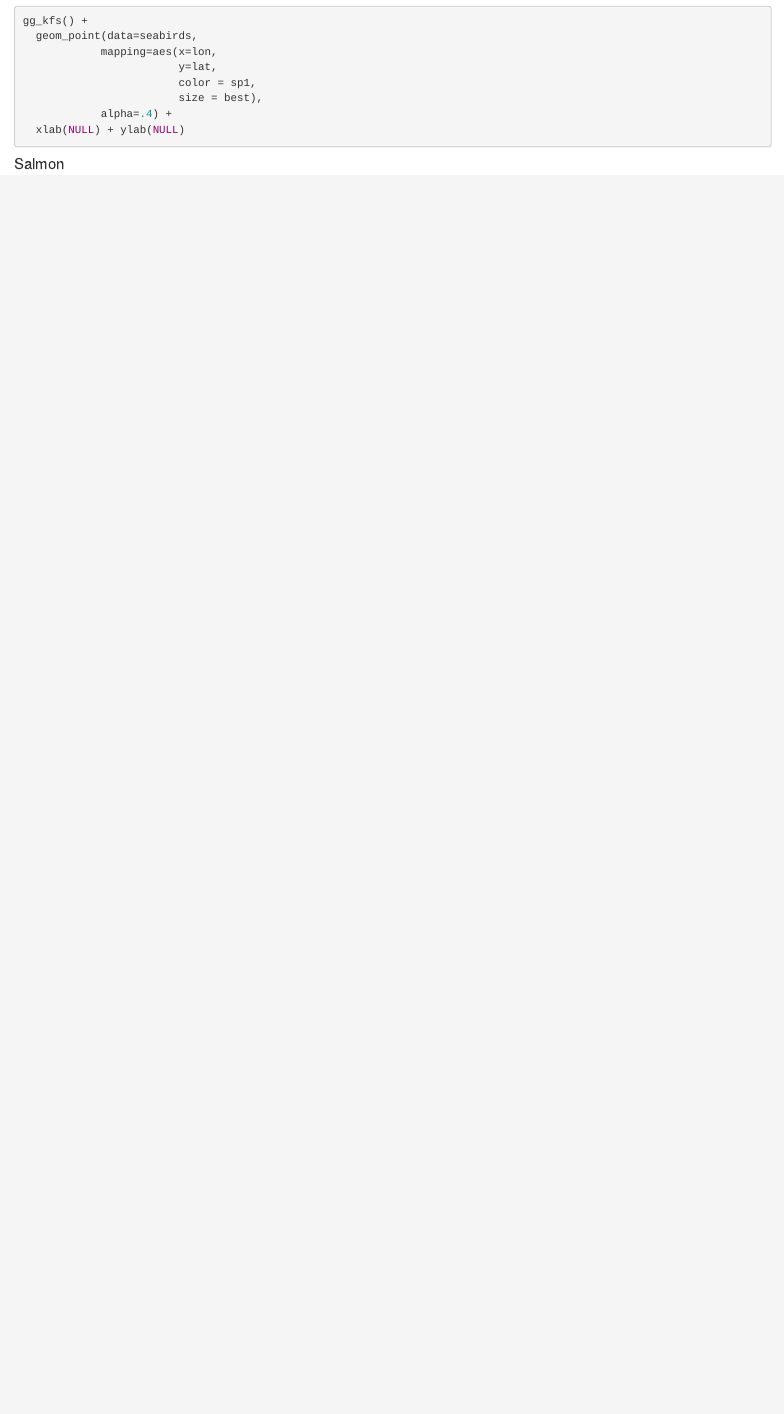
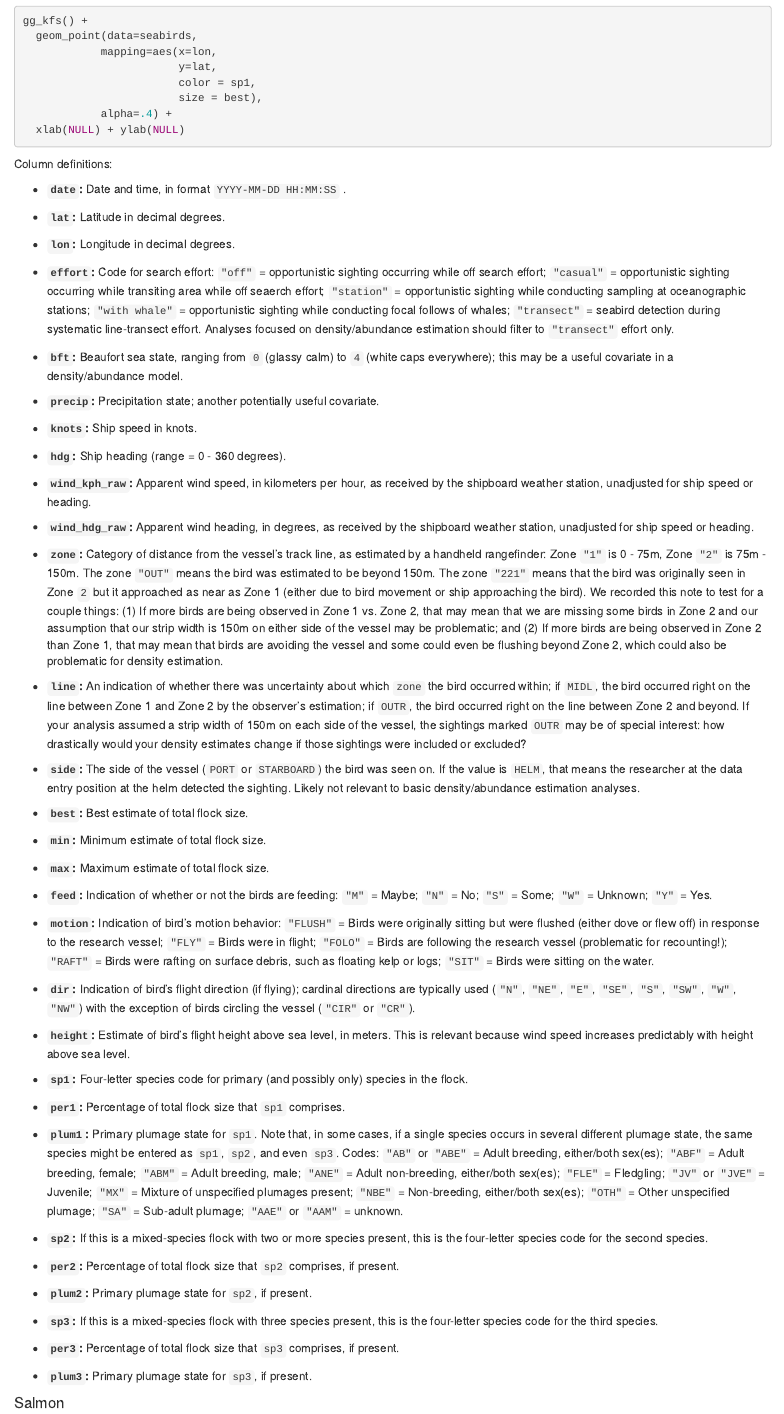
Before and after one commit to ericmkeen/bangarang, an R Markdown document (docs/index.Rmd): the page in a window 1100 px wide, from 4670 px down. Rendered offline with R 4.5, knitr and Pandoc, with nearby package versions; the code chunks are not run, so their results and figures are left out.

Commit message:
adding column defs for seabirds

````diff
--- a/docs/index.Rmd
+++ b/docs/index.Rmd
@@ -307,6 +307,68 @@ gg_kfs() +
   xlab(NULL) + ylab(NULL)
 ```
 
+Column definitions:
+
+- **`date`:** Date and time, in format `YYYY-MM-DD HH:MM:SS` .
+
+- **`lat`:**  Latitude in decimal degrees.
+
+- **`lon`:**  Longitude in decimal degrees.
+
+- **`effort`:**  Code for search effort: `"off"` = opportunistic sighting occurring while off search effort; `"casual"` = opportunistic sighting occurring while transiting area while off seaerch effort; `"station"` = opportunistic sighting while conducting sampling at oceanographic stations; `"with whale"` = opportunistic sighting while conducting focal follows of whales; `"transect"` = seabird detection during systematic line-transect effort. Analyses focused on density/abundance estimation should filter to `"transect"` effort only.
+
+- **`bft`:**  Beaufort sea state, ranging from `0` (glassy calm) to `4` (white caps everywhere); this may be a useful covariate in a density/abundance model.
+
+- **`precip`:** Precipitation state; another potentially useful covariate.
+
+- **`knots`:** Ship speed in knots.
+
+- **`hdg`:**  Ship heading (range = 0 - 360 degrees).
+
+- **`wind_kph_raw`:** Apparent wind speed, in kilometers per hour, as received by the shipboard weather station, unadjusted for ship speed or heading.
+
+- **`wind_hdg_raw`:** Apparent wind heading, in degrees, as received by the shipboard weather station, unadjusted for ship speed or heading.
+
+- **`zone`:** Category of distance from the vessel's track line, as estimated by a handheld rangefinder: Zone `"1"` is 0 - 75m, Zone `"2"` is 75m - 150m. The zone `"OUT"` means the bird was estimated to be beyond 150m. The zone `"221"` means that the bird was originally seen in Zone `2` but it approached as near as Zone 1 (either due to bird movement or ship approaching the bird). We recorded this note to test for a couple things: (1) If more birds are being observed in Zone 1 vs. Zone 2, that may mean that we are missing some birds in Zone 2 and our assumption that our strip width is 150m on either side of the vessel may be problematic; and (2) If more birds are being observed in Zone 2 than Zone 1, that may mean that birds are avoiding the vessel and some could even be flushing beyond Zone 2, which could also be problematic for density estimation.
+
+- **`line`:** An indication of whether there was uncertainty about which `zone` the bird occurred within; if `MIDL`, the bird occurred right on the line between Zone 1 and Zone 2 by the observer's estimation; if `OUTR`, the bird occurred right on the line between Zone 2 and beyond. If your analysis assumed a strip width of 150m on each side of the vessel, the sightings marked `OUTR` may be of special interest: how drastically would your density estimates change if those sightings were included or excluded?
+
+- **`side`:** The side of the vessel (`PORT` or `STARBOARD`) the bird was seen on. If the value is `HELM`, that means the researcher at the data entry position at the helm detected the sighting. Likely not relevant to basic density/abundance estimation analyses.
+
+- **`best`:** Best estimate of total flock size.
+
+- **`min`:** Minimum estimate of total flock size.
+
+- **`max`:** Maximum estimate of total flock size.
+
+- **`feed`:** Indication of whether or not the birds are feeding: `"M"` = Maybe; `"N"` = No; `"S"` = Some; `"W"` = Unknown; `"Y"` = Yes.
+
+- **`motion`:** Indication of bird's motion behavior: `"FLUSH"` = Birds were originally sitting but were flushed (either dove or flew off) in response to the research vessel; `"FLY"` = Birds were in flight; `"FOLO"` = Birds are following the research vessel (problematic for recounting!); `"RAFT"` = Birds were rafting on surface debris, such as floating kelp or logs; `"SIT"` = Birds were sitting on the water.
+
+- **`dir`:** Indication of bird's flight direction (if flying); cardinal directions are typically used (`"N"`, `"NE"`, `"E"`, `"SE"`, `"S"`, `"SW"`, `"W"`, `"NW"`) with the exception of birds circling the vessel (`"CIR"` or `"CR"`).
+
+- **`height`:** Estimate of bird's flight height above sea level, in meters. This is relevant because wind speed increases predictably with height above sea level.
+
+- **`sp1`:** Four-letter species code for primary (and possibly only) species in the flock.
+
+- **`per1`:** Percentage of total flock size that `sp1` comprises.
+
+- **`plum1`:** Primary plumage state for `sp1`. Note that, in some cases, if a single species occurs in several different plumage state, the same species might be entered as `sp1`, `sp2`, and even `sp3`. Codes: `"AB"` or `"ABE"` = Adult breeding, either/both sex(es); `"ABF"` = Adult breeding, female; `"ABM"` = Adult breeding, male; `"ANE"` = Adult non-breeding, either/both sex(es); `"FLE"` = Fledgling; `"JV"` or `"JVE"` = Juvenile; `"MX"` = Mixture of unspecified plumages present; `"NBE"` = Non-breeding, either/both sex(es); `"OTH"` = Other unspecified plumage; `"SA"` = Sub-adult plumage; `"AAE"` or `"AAM"` = unknown.
+
+- **`sp2`:** If this is a mixed-species flock with two or more species present, this is the four-letter species code for the second species.
+
+- **`per2`:** Percentage of total flock size that `sp2` comprises, if present.
+
+- **`plum2`:** Primary plumage state for `sp2`, if present.
+
+- **`sp3`:** If this is a mixed-species flock with three species present, this is the four-letter species code for the third species.
+
+- **`per3`:** Percentage of total flock size that `sp3` comprises, if present.
+
+- **`plum3`:** Primary plumage state for `sp3`, if present.
+
+
+
 #### Salmon
 
 ```{r echo=TRUE, eval=TRUE, warning=FALSE, message=FALSE}
````
